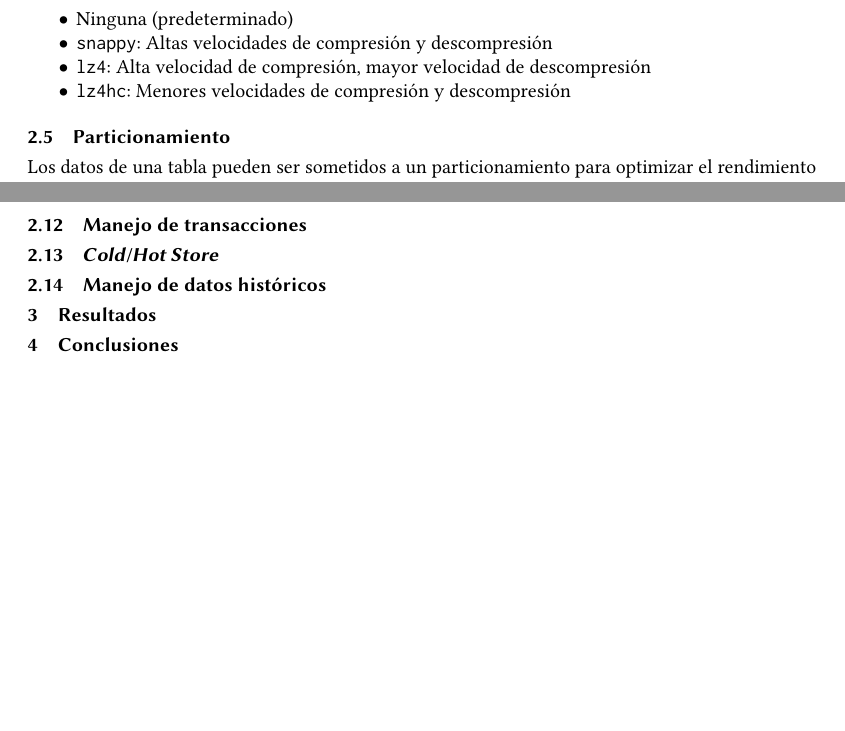
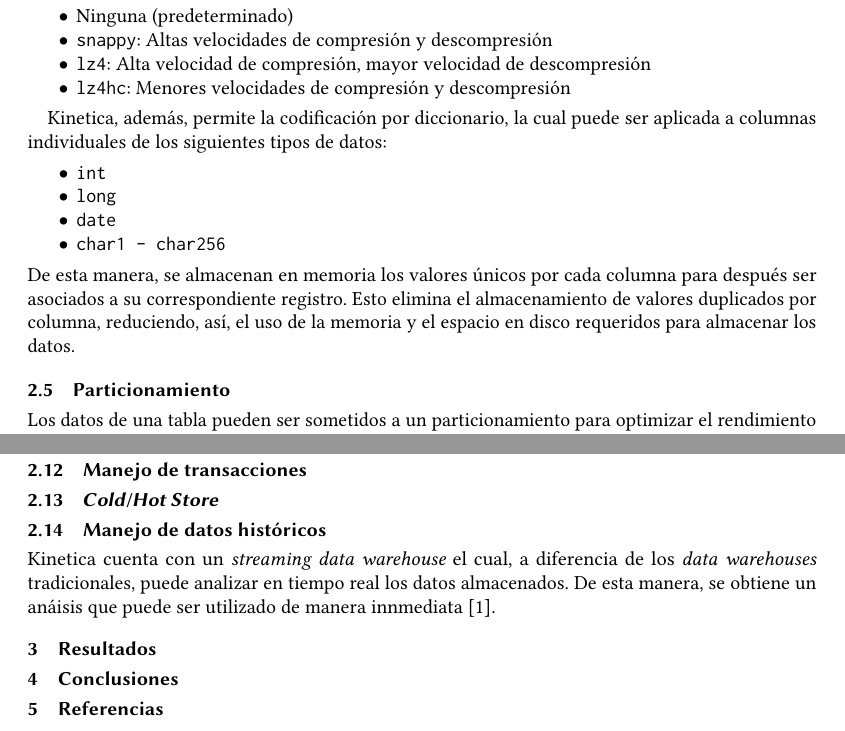
Before and after one commit to hreyesm/advanced-databases, a LaTeX paper (activity-1/TC3041_T1_Equipo5.tex): two parts of pages 2 and 4 of 4 before the commit and two parts of pages 2 and 5 of 5 after it, joined at a grey line, cut so that both start at the same text, the shorter picture padded with empty space. Compiled offline with pdfLaTeX.

Commit message:
Adding Historical Data and Dict Ecoding

```diff
--- a/activity-1/TC3041_T1_Equipo5.tex
+++ b/activity-1/TC3041_T1_Equipo5.tex
@@ -78,6 +78,15 @@
   \item \verb|lz4|: Alta velocidad de compresión, mayor velocidad de descompresión
   \item \verb|lz4hc|: Menores velocidades de compresión y descompresión
 \end{itemize}
+
+Kinetica, además, permite la codificación por diccionario, la cual puede ser aplicada a columnas individuales de los siguientes tipos de datos:
+\begin{itemize}
+  \item \verb|int|
+  \item \verb|long|
+  \item \verb|date|
+  \item \verb|char1 - char256|
+\end{itemize}
+De esta manera, se almacenan en memoria los valores únicos por cada columna para después ser asociados a su correspondiente registro. Esto elimina el almacenamiento de valores duplicados por columna, reduciendo, así, el uso de la memoria y el espacio en disco requeridos para almacenar los datos.
 
 \subsection{Particionamiento}
 
@@ -192,12 +201,18 @@
 \subsection{Manejo de transacciones}
 
 \subsection{{\itshape Cold}/{\itshape Hot Store}}
+% https://www.kinetica.com/docs/rm/concepts.html#data-movement
 
 \subsection{Manejo de datos históricos}
+Kinetica cuenta con un {\itshape streaming data warehouse} el cual, a diferencia de los {\itshape data warehouses} tradicionales, puede analizar en tiempo real los datos almacenados. De esta manera, se obtiene un anáisis que puede ser utilizado de manera innmediata [1].
+
+% Referencia: https://www.kinetica.com/products/why-streaming-data-warehouse/
 
 \section{Resultados}
 
 \section{Conclusiones}
 
+\section{Referencias}
+% [1] Kinetica. 2021. What Is A Streaming Data Warehouse?. [online] Available at: <https://www.kinetica.com/products/why-streaming-data-warehouse/> [Accessed 13 January 2021].
 \end{document}
 \endinput
```
Also changed, not shown: activity-1/TC3041_T1_Equipo5.pdf.
